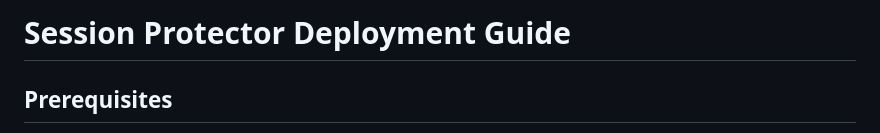
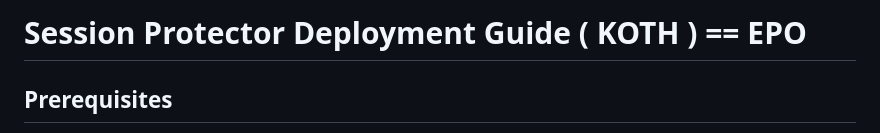
Before and after one commit to Suffix30/SessionProtector, a Markdown page: README.md, the part around the change. Rendered like a GitHub page.

```diff
--- a/README.md
+++ b/README.md
@@ -1,4 +1,4 @@
-# Session Protector Deployment Guide
+# Session Protector Deployment Guide ( KOTH ) == EPO
 
 ## Prerequisites
 
```
